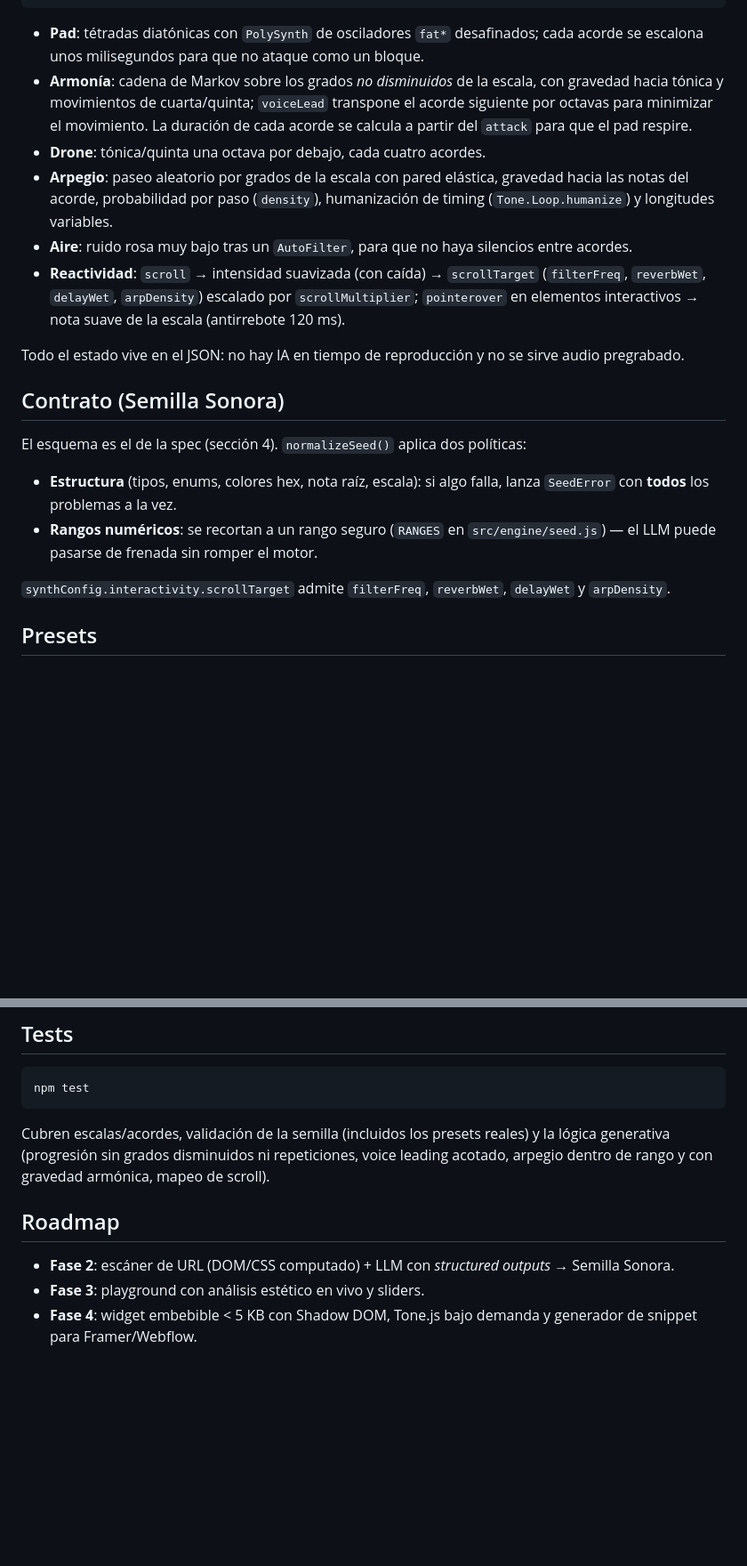
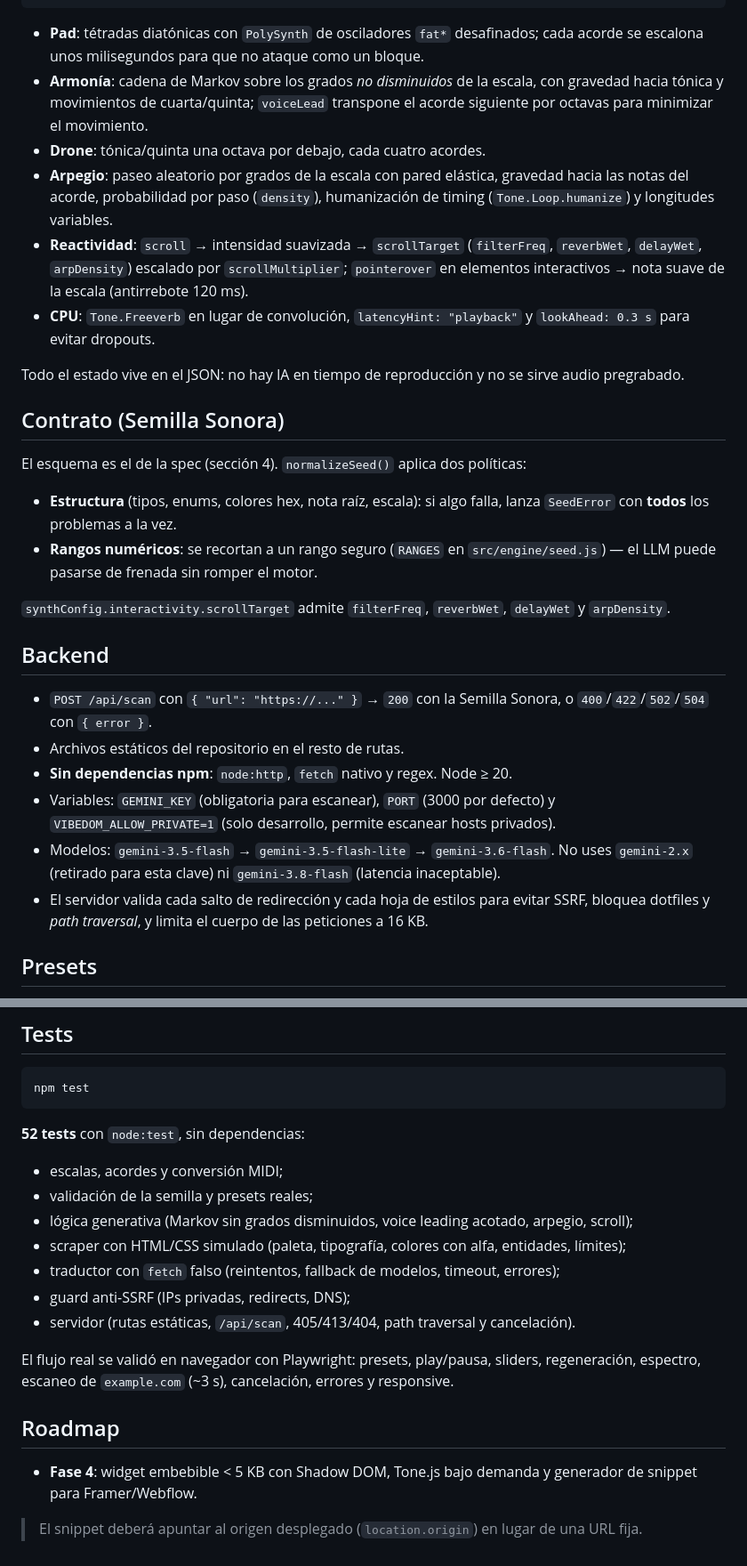
Before and after one commit to germantes/vibedom, a Markdown page: README.md, 2 parts joined by grey strips. Shown at 89% size. Rendered like a GitHub page; blank space fills up the shorter version.

````diff
--- a/README.md
+++ b/README.md
@@ -43,11 +69,11 @@ aire (ruido rosa) → autoFilter ────→ reverb
 ```
 
 * **Pad**: tétradas diatónicas con `PolySynth` de osciladores `fat*` desafinados; cada acorde se escalona unos milisegundos para que no ataque como un bloque.
-* **Armonía**: cadena de Markov sobre los grados *no disminuidos* de la escala, con gravedad hacia tónica y movimientos de cuarta/quinta; `voiceLead` transpone el acorde siguiente por octavas para minimizar el movimiento. La duración de cada acorde se calcula a partir del `attack` para que el pad respire.
+* **Armonía**: cadena de Markov sobre los grados *no disminuidos* de la escala, con gravedad hacia tónica y movimientos de cuarta/quinta; `voiceLead` transpone el acorde siguiente por octavas para minimizar el movimiento.
 * **Drone**: tónica/quinta una octava por debajo, cada cuatro acordes.
 * **Arpegio**: paseo aleatorio por grados de la escala con pared elástica, gravedad hacia las notas del acorde, probabilidad por paso (`density`), humanización de timing (`Tone.Loop.humanize`) y longitudes variables.
-* **Aire**: ruido rosa muy bajo tras un `AutoFilter`, para que no haya silencios entre acordes.
-* **Reactividad**: `scroll` → intensidad suavizada (con caída) → `scrollTarget` (`filterFreq`, `reverbWet`, `delayWet`, `arpDensity`) escalado por `scrollMultiplier`; `pointerover` en elementos interactivos → nota suave de la escala (antirrebote 120 ms).
+* **Reactividad**: `scroll` → intensidad suavizada → `scrollTarget` (`filterFreq`, `reverbWet`, `delayWet`, `arpDensity`) escalado por `scrollMultiplier`; `pointerover` en elementos interactivos → nota suave de la escala (antirrebote 120 ms).
+* **CPU**: `Tone.Freeverb` en lugar de convolución, `latencyHint: "playback"` y `lookAhead: 0.3 s` para evitar dropouts.
 
 Todo el estado vive en el JSON: no hay IA en tiempo de reproducción y no se sirve audio pregrabado.
 
@@ -59,6 +85,15 @@ El esquema es el de la spec (sección 4). `normalizeSeed()` aplica dos política
 * **Rangos numéricos**: se recortan a un rango seguro (`RANGES` en `src/engine/seed.js`) — el LLM puede pasarse de frenada sin romper el motor.
 
 `synthConfig.interactivity.scrollTarget` admite `filterFreq`, `reverbWet`, `delayWet` y `arpDensity`.
+
+## Backend
+
+- `POST /api/scan` con `{ "url": "https://..." }` → `200` con la Semilla Sonora, o `400`/`422`/`502`/`504` con `{ error }`.
+- Archivos estáticos del repositorio en el resto de rutas.
+- **Sin dependencias npm**: `node:http`, `fetch` nativo y regex. Node ≥ 20.
+- Variables: `GEMINI_KEY` (obligatoria para escanear), `PORT` (3000 por defecto) y `VIBEDOM_ALLOW_PRIVATE=1` (solo desarrollo, permite escanear hosts privados).
+- Modelos: `gemini-3.5-flash` → `gemini-3.5-flash-lite` → `gemini-3.6-flash`. No uses `gemini-2.x` (retirado para esta clave) ni `gemini-3.8-flash` (latencia inaceptable).
+- El servidor valida cada salto de redirección y cada hoja de estilos para evitar SSRF, bloquea dotfiles y *path traversal*, y limita el cuerpo de las peticiones a 16 KB.
 
 ## Presets
 
@@ -74,10 +109,20 @@ Para añadir uno, crea el JSON en `presets/` y regístralo en `PRESET_IDS` (`src
 npm test
 ```
 
-Cubren escalas/acordes, validación de la semilla (incluidos los presets reales) y la lógica generativa (progresión sin grados disminuidos ni repeticiones, voice leading acotado, arpegio dentro de rango y con gravedad armónica, mapeo de scroll).
+**52 tests** con `node:test`, sin dependencias:
+
+* escalas, acordes y conversión MIDI;
+* validación de la semilla y presets reales;
+* lógica generativa (Markov sin grados disminuidos, voice leading acotado, arpegio, scroll);
+* scraper con HTML/CSS simulado (paleta, tipografía, colores con alfa, entidades, límites);
+* traductor con `fetch` falso (reintentos, fallback de modelos, timeout, errores);
+* guard anti-SSRF (IPs privadas, redirects, DNS);
+* servidor (rutas estáticas, `/api/scan`, 405/413/404, path traversal y cancelación).
+
+El flujo real se validó en navegador con Playwright: presets, play/pausa, sliders, regeneración, espectro, escaneo de `example.com` (~3 s), cancelación, errores y responsive.
 
 ## Roadmap
 
-* **Fase 2**: escáner de URL (DOM/CSS computado) + LLM con *structured outputs* → Semilla Sonora.
-* **Fase 3**: playground con análisis estético en vivo y sliders.
 * **Fase 4**: widget embebible < 5 KB con Shadow DOM, Tone.js bajo demanda y generador de snippet para Framer/Webflow.
+
+> El snippet deberá apuntar al origen desplegado (`location.origin`) en lugar de una URL fija.
````
Also changed, not shown: other parts of README.md (+38 -12 lines), ESTADO_DEL_PROYECTO.md (added, +191 -0 lines).
